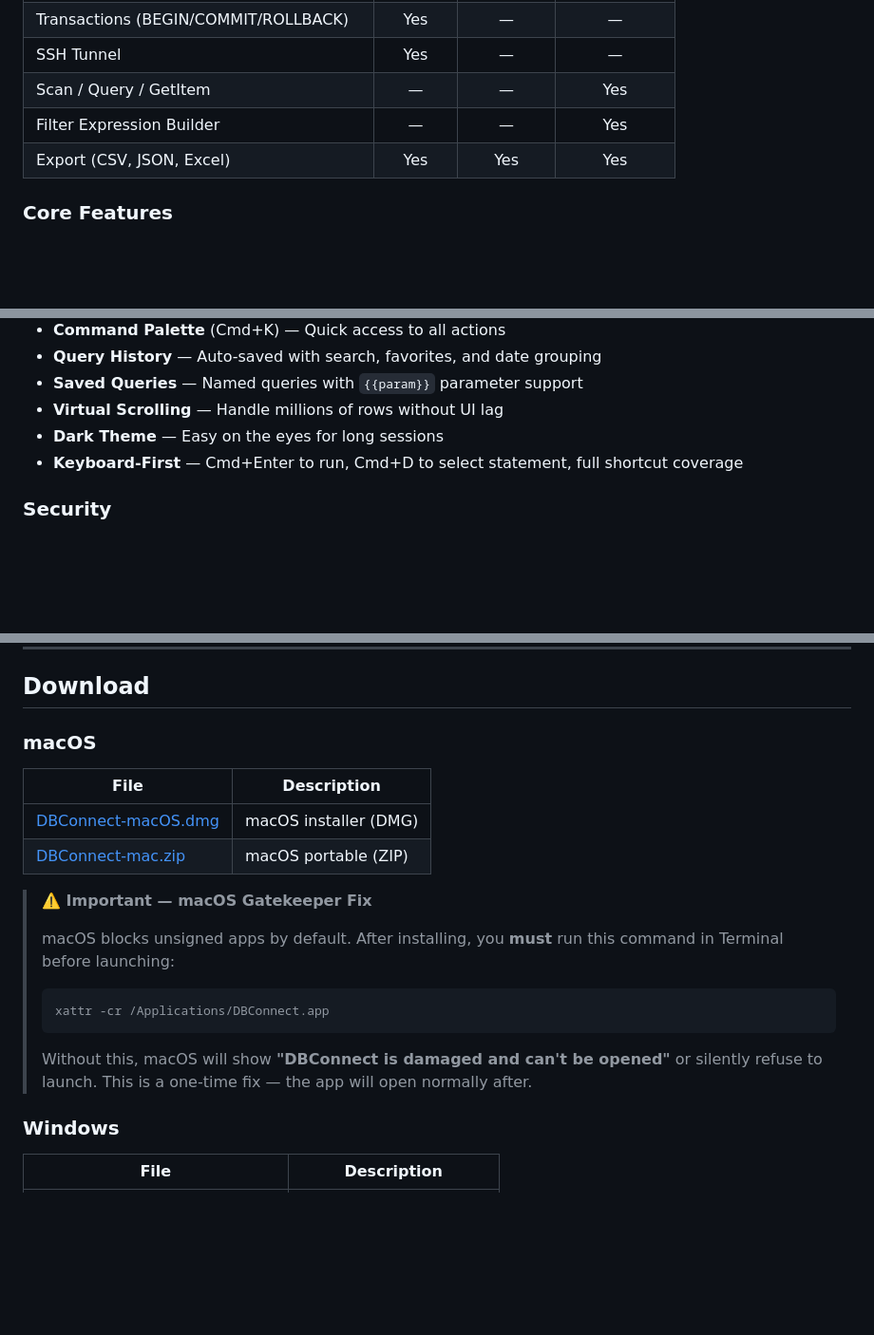
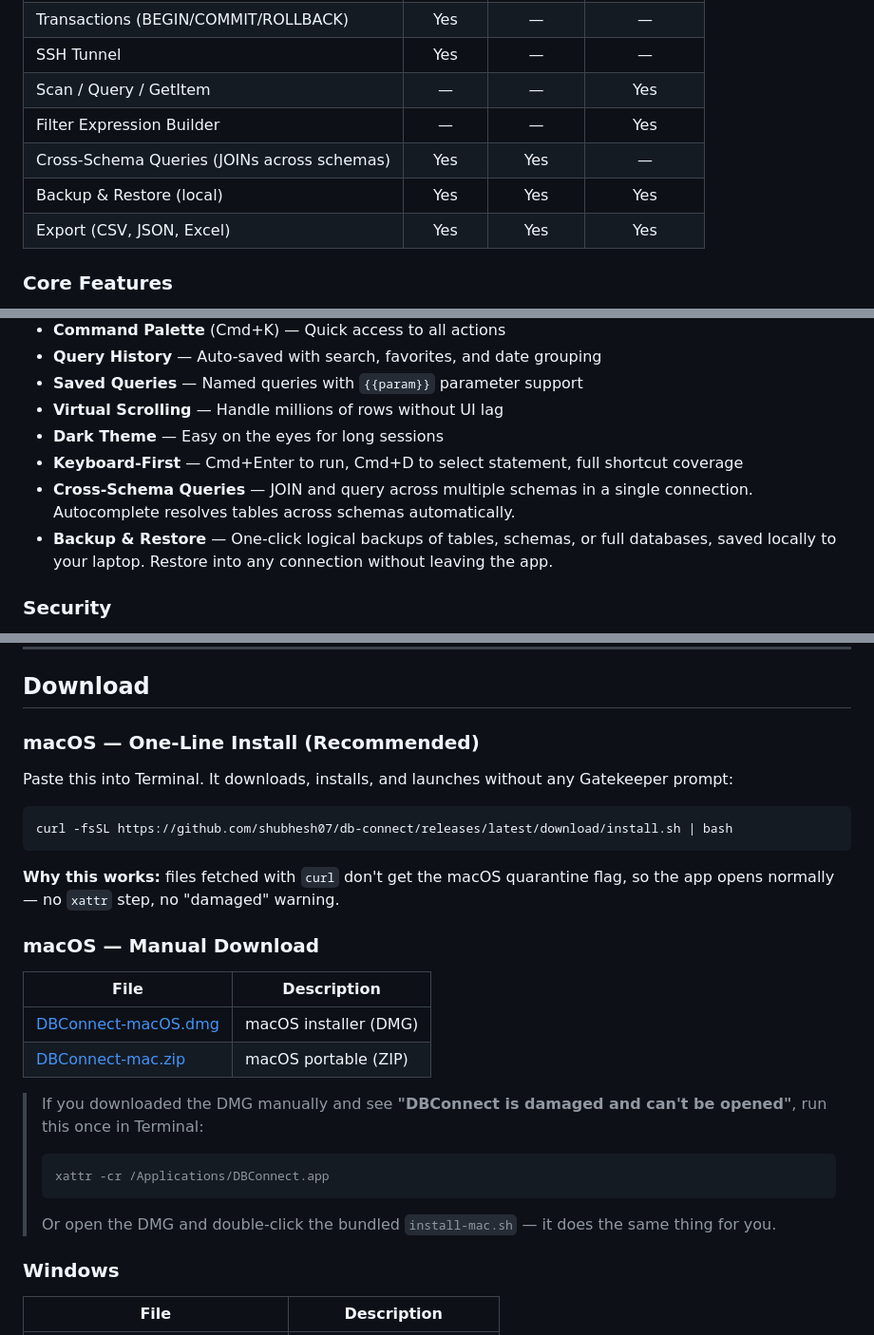
Before and after one commit to shubhesh07/db-connect, a Markdown page: README.md, 3 parts joined by grey strips. Shown at 95% size. GitHub-like rendering; blank space fills up the shorter version.

Commit message:
docs(readme): highlight curl install + add cross-schema queries and backup/restore
- Promote one-line curl install as primary macOS path (no Gatekeeper prompt)
- Demote xattr to manual-DMG fallback
- Add Cross-Schema Queries and Backup & Restore to feature table and core features list

````diff
--- a/README.md
+++ b/README.md
@@ -51,6 +51,8 @@ Free alternative to DataGrip, DBeaver, and TablePlus — built for backend engin
 | SSH Tunnel | Yes | — | — |
 | Scan / Query / GetItem | — | — | Yes |
 | Filter Expression Builder | — | — | Yes |
+| Cross-Schema Queries (JOINs across schemas) | Yes | Yes | — |
+| Backup &amp; Restore (local) | Yes | Yes | Yes |
 | Export (CSV, JSON, Excel) | Yes | Yes | Yes |
 
 ### Core Features
@@ -63,6 +65,8 @@ Free alternative to DataGrip, DBeaver, and TablePlus — built for backend engin
 - **Virtual Scrolling** — Handle millions of rows without UI lag
 - **Dark Theme** — Easy on the eyes for long sessions
 - **Keyboard-First** — Cmd+Enter to run, Cmd+D to select statement, full shortcut coverage
+- **Cross-Schema Queries** — JOIN and query across multiple schemas in a single connection. Autocomplete resolves tables across schemas automatically.
+- **Backup &amp; Restore** — One-click logical backups of tables, schemas, or full databases, saved locally to your laptop. Restore into any connection without leaving the app.
 
 ### Security
 
@@ -83,23 +87,30 @@ Free alternative to DataGrip, DBeaver, and TablePlus — built for backend engin
 
 ## Download
 
-### macOS
+### macOS — One-Line Install (Recommended)
+
+Paste this into Terminal. It downloads, installs, and launches without any Gatekeeper prompt:
+
+```bash
+curl -fsSL https://github.com/shubhesh07/db-connect/releases/latest/download/install.sh | bash
+```
+
+**Why this works:** files fetched with `curl` don't get the macOS quarantine flag, so the app opens normally — no `xattr` step, no "damaged" warning.
+
+### macOS — Manual Download
 
 | File | Description |
 |------|-------------|
 | [DBConnect-macOS.dmg](https://github.com/shubhesh07/db-connect/releases/latest/download/DBConnect-macOS.dmg) | macOS installer (DMG) |
 | [DBConnect-mac.zip](https://github.com/shubhesh07/db-connect/releases/latest/download/DBConnect-mac.zip) | macOS portable (ZIP) |
 
-> **⚠️ Important — macOS Gatekeeper Fix**
->
-> macOS blocks unsigned apps by default. After installing, you **must** run this command in Terminal before launching:
+> If you downloaded the DMG manually and see **"DBConnect is damaged and can't be opened"**, run this once in Terminal:
 >
 > ```bash
 > xattr -cr /Applications/DBConnect.app
 > ```
 >
-> Without this, macOS will show **"DBConnect is damaged and can't be opened"** or silently refuse to launch.
-> This is a one-time fix — the app will open normally after.
+> Or open the DMG and double-click the bundled `install-mac.sh` — it does the same thing for you.
 
 ### Windows
 
````
